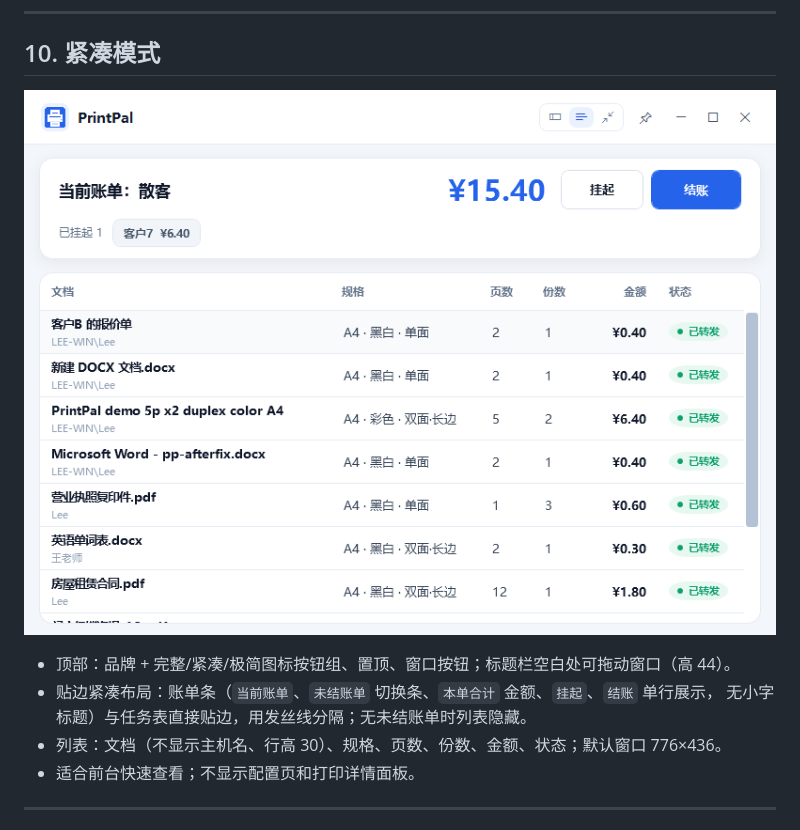
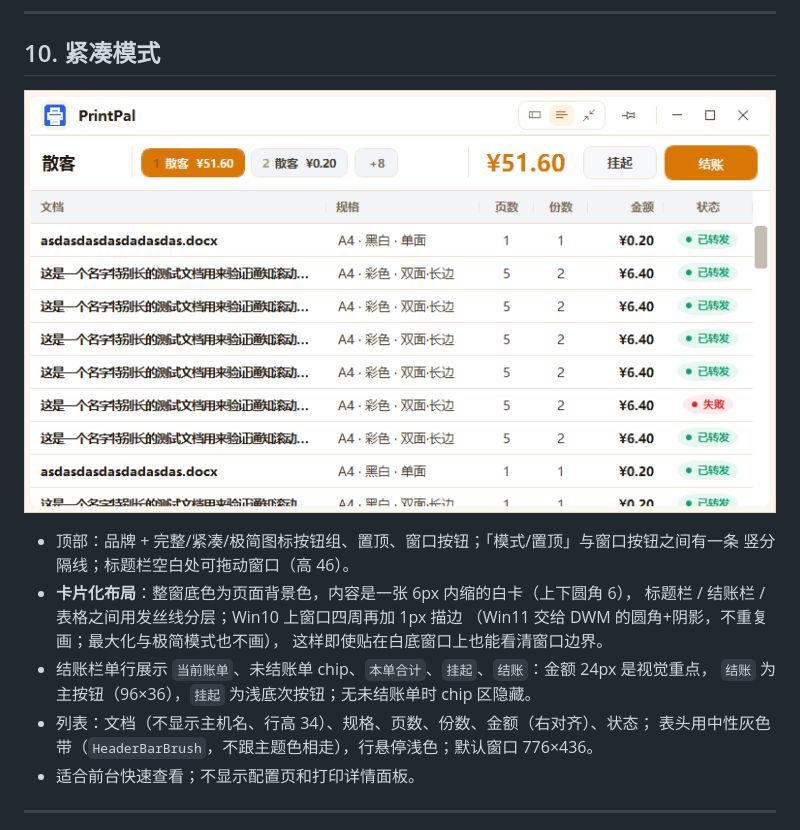
Before and after one commit to Leaning708/PrintPal, a Markdown page: docs/ui.md, the part around the change. Rendered like a GitHub page; pictures changed too: docs/images/ui-simple.png.

```diff
--- a/docs/ui.md
+++ b/docs/ui.md
@@ -220,10 +220,16 @@ powershell.exe -NoProfile -ExecutionPolicy Bypass -File .\scripts\Install-PrintP
 
 ![紧凑模式](images/ui-simple.png)
 
-- 顶部：品牌 + 完整/紧凑/极简图标按钮组、置顶、窗口按钮；标题栏空白处可拖动窗口（高 44）。
-- 贴边紧凑布局：账单条（`当前账单`、`未结账单` 切换条、`本单合计` 金额、`挂起`、`结账` 单行展示，
-  无小字标题）与任务表直接贴边，用发丝线分隔；无未结账单时列表隐藏。
-- 列表：文档（不显示主机名、行高 30）、规格、页数、份数、金额、状态；默认窗口 776×436。
+- 顶部：品牌 + 完整/紧凑/极简图标按钮组、置顶、窗口按钮；「模式/置顶」与窗口按钮之间有一条
+  竖分隔线；标题栏空白处可拖动窗口（高 46）。
+- **卡片化布局**：整窗底色为页面背景色，内容是一张 6px 内缩的白卡（上下圆角 6），
+  标题栏 / 结账栏 / 表格之间用发丝线分层；Win10 上窗口四周再加 1px 描边
+  （Win11 交给 DWM 的圆角+阴影，不重复画；最大化与极简模式也不画），
+  这样即使贴在白底窗口上也能看清窗口边界。
+- 结账栏单行展示 `当前账单`、未结账单 chip、`本单合计`、`挂起`、`结账`：金额 24px 是视觉重点，
+  `结账` 为主按钮（96×36），`挂起` 为浅底次按钮；无未结账单时 chip 区隐藏。
+- 列表：文档（不显示主机名、行高 34）、规格、页数、份数、金额（右对齐）、状态；
+  表头用中性灰色带（`HeaderBarBrush`，不跟主题色相走），行悬停浅色；默认窗口 776×436。
 - 适合前台快速查看；不显示配置页和打印详情面板。
 
 ---
```
Also changed, not shown: docs/CHANGELOG.md (+18 -0 lines), 4 other files.
